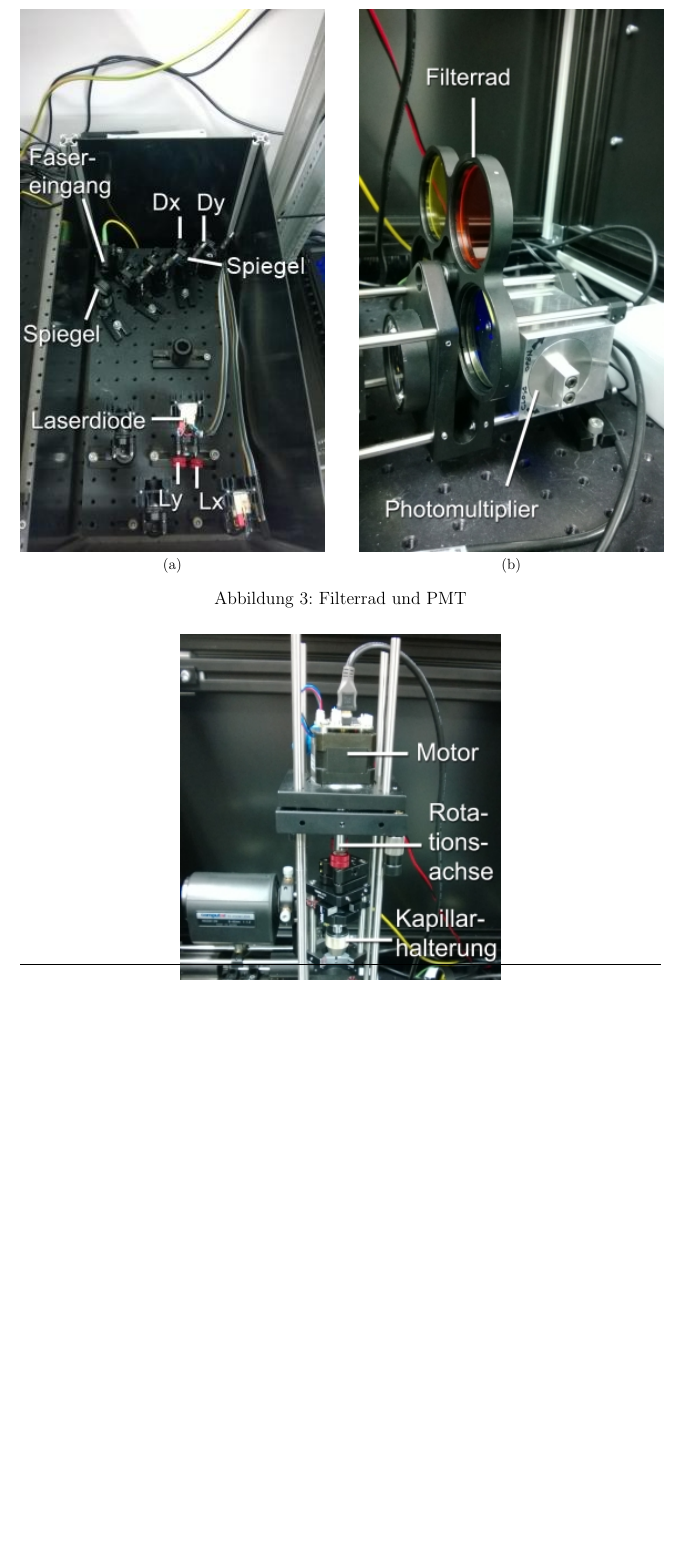
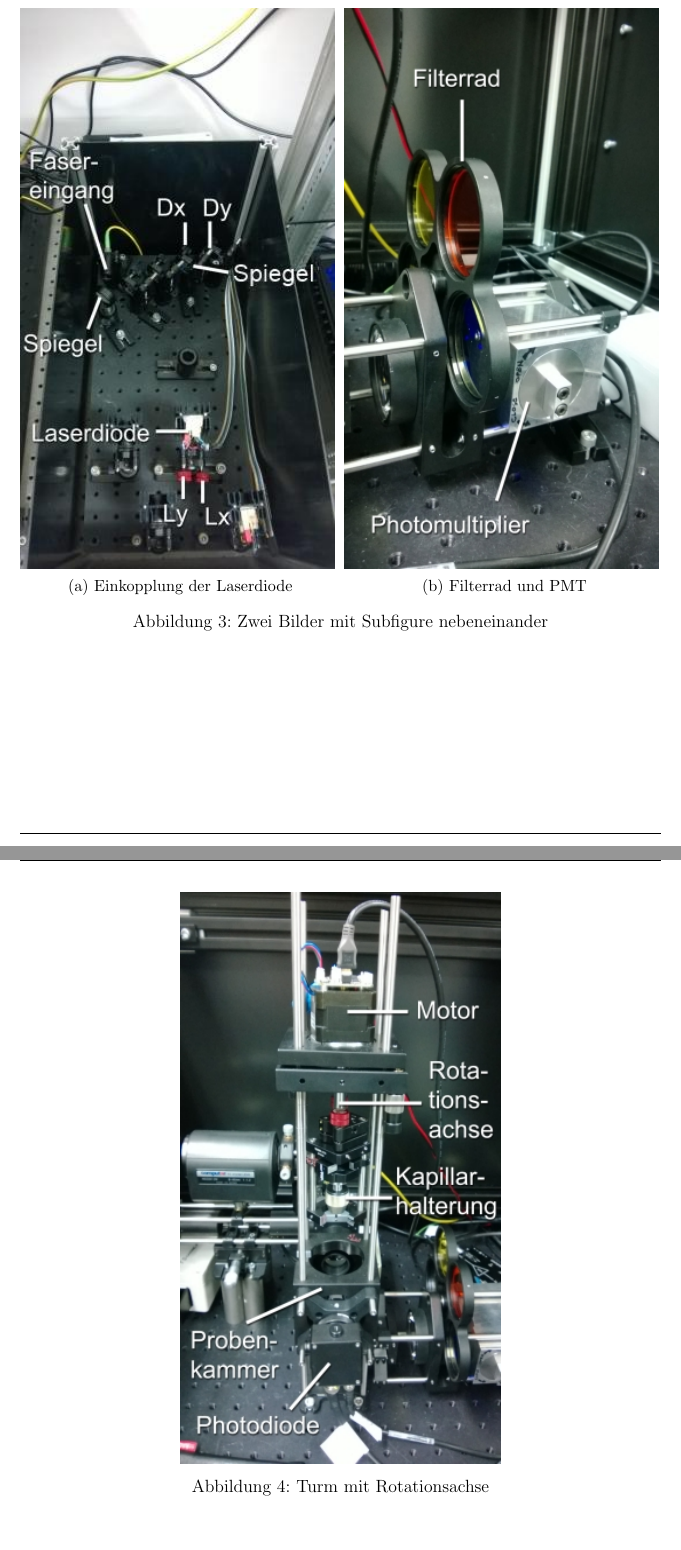
Before and after one commit to HTransistor/slot2018, a LaTeX document (main.tex): part of page 6 of 14 before the commit and two parts of pages 5 and 6 of 14 after it, the two joined at a grey line, cut so that both start at the same text, the shorter picture padded with empty space. The pictures show the PDF file main.pdf that the author committed with the source.

Commit message:
subcaption in preamble hinzugefügt

```diff
--- a/main.tex
+++ b/main.tex
@@ -33,20 +38,32 @@ SLOT basiert auf einem x-y-Scanner-System mit zwei Silberspiegeln, das den auf d
 \end{minipage}
 
 %%%%%%%%%TODO: Grafiken nebeneinander %%%%%%%%%%%%%%%%%%%%%%%%%%%%%
+%\begin{figure}
+%\subfloat[][]{\includegraphics[width=0.475\linewidth]{IMAGE/einkopplung.jpeg}%\label{fig:einkopplung}}
+	%\caption{Einkopplung der Laserdiode}
+%\qquad
+%\subfloat[][]{\includegraphics[width=0.475\linewidth]{IMAGE/pmt.png}\label{fig:pmt}}
+
+%\caption{Filterrad und PMT}
+%\end{figure}
+%%%%%%%%%%%%%%%%%%%%%%%%%%%%%%%%%%%%%%%%%%%%%%%%%%%%%%%%%%%%%%%%%
+
 \begin{figure}
-%\begin{minipage}{\linewidth}
-\subfloat[][]{\includegraphics[width=0.475\linewidth]{IMAGE/einkopplung.jpeg}}
-	%\caption{Einkopplung der Laserdiode}
-	%\label{fig:einkopplung}
-\qquad
-\subfloat[][]{\includegraphics[width=0.475\linewidth]{IMAGE/pmt.png}}
-	\caption{Filterrad und PMT}
-	%\label{fig:pmt}
-	%\end{minipage}
+\begin{subfigure}[b]{0.5\linewidth}
+\includegraphics[width=0.98\linewidth]{IMAGE/einkopplung.jpeg}
+\label{fig:einkopplung}
+\subcaption{Einkopplung der Laserdiode}
+
+\end{subfigure}
+\begin{subfigure}[b]{0.5\linewidth}
+\includegraphics[width=0.98\linewidth]{IMAGE/pmt.png}\label{fig:pmt}
+\subcaption[c]{Filterrad und PMT}
+\end{subfigure}
+
+\caption{Zwei Bilder mit Subfigure nebeneinander}
 \end{figure}
-
-%%%%%%%%%%%%%%%%%%%%%%%%%%%%%%%%%%%%%%%%%%%%%%%%%%%%%%%%%%%%%%%%%
-\newpage
+%%%%%%%%%%%%%%%
+\clearpage
 
 \begin{figure}[H]
 	\centering
```
Also changed, not shown: preamble.tex (+4 -1 lines), main.pdf, main.tex (5 more changed lines), 5 other files.
